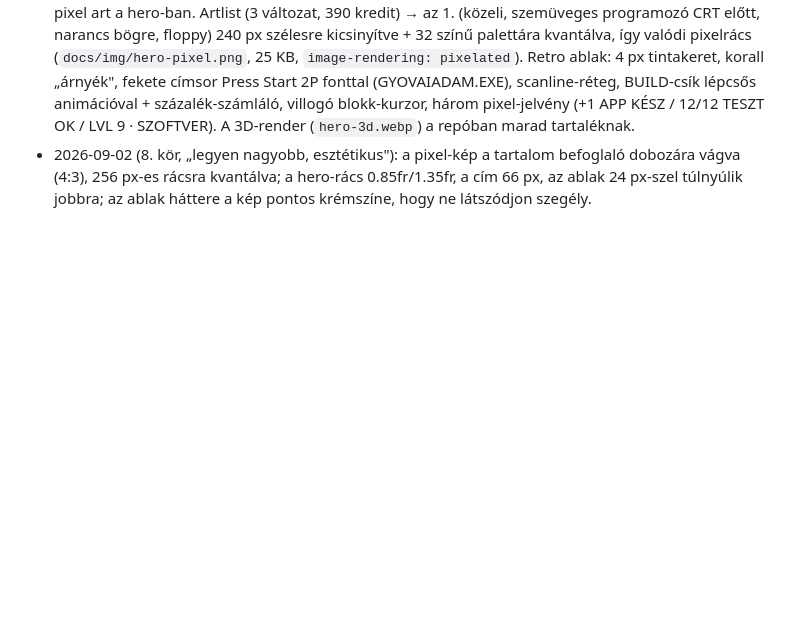
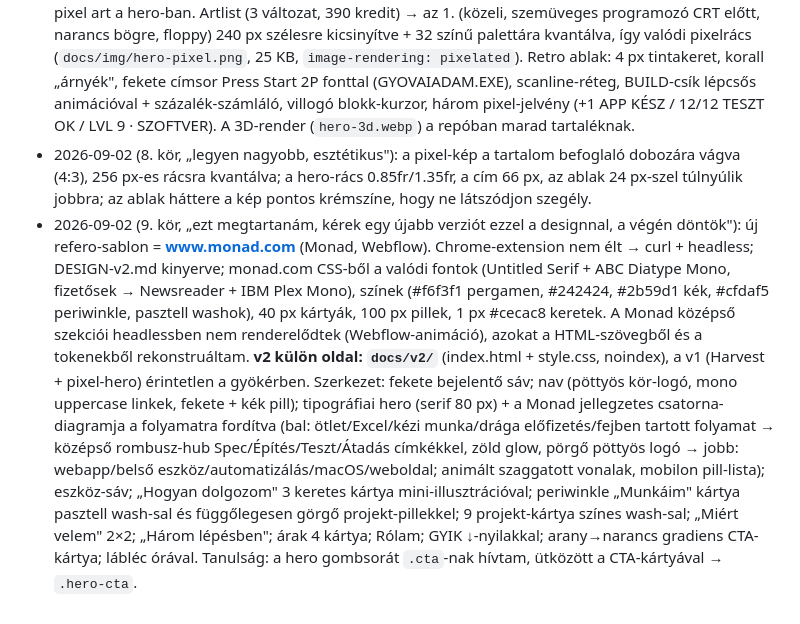
Before and after one commit to gyovaiadam97/gyovaiadam-hu, a Markdown page: TERV.md, the part around the change. GitHub-like rendering; blank space fills up the shorter version.

Commit message:
TERV: 9. kör (v2) naplózva
Co-Authored-By: Claude Fable 5.1 <noreply@anthropic.com>
Claude-Session: https://claude.ai/code/session_01LMBrChhoHMrK1Y8EWtXmsc

```diff
--- a/TERV.md
+++ b/TERV.md
@@ -154,3 +154,5 @@ Tájékoztató „-tól" sávok az oldalon, a pontos ár a spec után fix:
 - 2026-09-02 (6. kör, „komolyabb, látványosabb, modernebb, futurisztikusabb"): a kód-ablak helyett Artlist-render (Nano Banana 2, 3 változat, 390 kredit): lebegő üveg UI-panelek narancs fényáramokkal krém háttéren; a 2. (izzó, dinamikus) változat került be `docs/img/hero-3d.webp` (+ mobil és og.jpg). CSS: radiális narancs glow lüktetéssel, lassú lebegés, három üveg-jelvény (Specifikáció elfogadva / 12/12 teszt / Heti demó). A korall keret a hero-ból kikerült, a CTA-kártyában maradt. Opció későbbre: image-to-video ugyanebből a képből, ha mozgó hero kell.
 - 2026-09-02 (7. kör, „pixeles retro design programozó-ikonnal és számítógéppel"): a 3D-render helyett pixel art a hero-ban. Artlist (3 változat, 390 kredit) → az 1. (közeli, szemüveges programozó CRT előtt, narancs bögre, floppy) 240 px szélesre kicsinyítve + 32 színű palettára kvantálva, így valódi pixelrács (`docs/img/hero-pixel.png`, 25 KB, `image-rendering: pixelated`). Retro ablak: 4 px tintakeret, korall „árnyék", fekete címsor Press Start 2P fonttal (GYOVAIADAM.EXE), scanline-réteg, BUILD-csík lépcsős animációval + százalék-számláló, villogó blokk-kurzor, három pixel-jelvény (+1 APP KÉSZ / 12/12 TESZT OK / LVL 9 · SZOFTVER). A 3D-render (`hero-3d.webp`) a repóban marad tartaléknak.
 - 2026-09-02 (8. kör, „legyen nagyobb, esztétikus"): a pixel-kép a tartalom befoglaló dobozára vágva (4:3), 256 px-es rácsra kvantálva; a hero-rács 0.85fr/1.35fr, a cím 66 px, az ablak 24 px-szel túlnyúlik jobbra; az ablak háttere a kép pontos krémszíne, hogy ne látszódjon szegély.
+- 2026-09-02 (9. kör, „ezt megtartanám, kérek egy újabb verziót ezzel a designnal, a végén döntök"): új refero-sablon = **www.monad.com** (Monad, Webflow). Chrome-extension nem élt → curl + headless; DESIGN-v2.md kinyerve; monad.com CSS-ből a valódi fontok (Untitled Serif + ABC Diatype Mono, fizetősek → Newsreader + IBM Plex Mono), színek (#f6f3f1 pergamen, #242424, #2b59d1 kék, #cfdaf5 periwinkle, pasztell washok), 40 px kártyák, 100 px pillek, 1 px #cecac8 keretek. A Monad középső szekciói headlessben nem renderelődtek (Webflow-animáció), azokat a HTML-szövegből és a tokenekből rekonstruáltam.
+  **v2 külön oldal: `docs/v2/`** (index.html + style.css, noindex), a v1 (Harvest + pixel-hero) érintetlen a gyökérben. Szerkezet: fekete bejelentő sáv; nav (pöttyös kör-logó, mono uppercase linkek, fekete + kék pill); tipográfiai hero (serif 80 px) + a Monad jellegzetes csatorna-diagramja a folyamatra fordítva (bal: ötlet/Excel/kézi munka/drága előfizetés/fejben tartott folyamat → középső rombusz-hub Spec/Építés/Teszt/Átadás címkékkel, zöld glow, pörgő pöttyös logó → jobb: webapp/belső eszköz/automatizálás/macOS/weboldal; animált szaggatott vonalak, mobilon pill-lista); eszköz-sáv; „Hogyan dolgozom" 3 keretes kártya mini-illusztrációval; periwinkle „Munkáim" kártya pasztell wash-sal és függőlegesen görgő projekt-pillekkel; 9 projekt-kártya színes wash-sal; „Miért velem" 2×2; „Három lépésben"; árak 4 kártya; Rólam; GYIK ↓-nyilakkal; arany→narancs gradiens CTA-kártya; lábléc órával. Tanulság: a hero gombsorát `.cta`-nak hívtam, ütközött a CTA-kártyával → `.hero-cta`.
```
